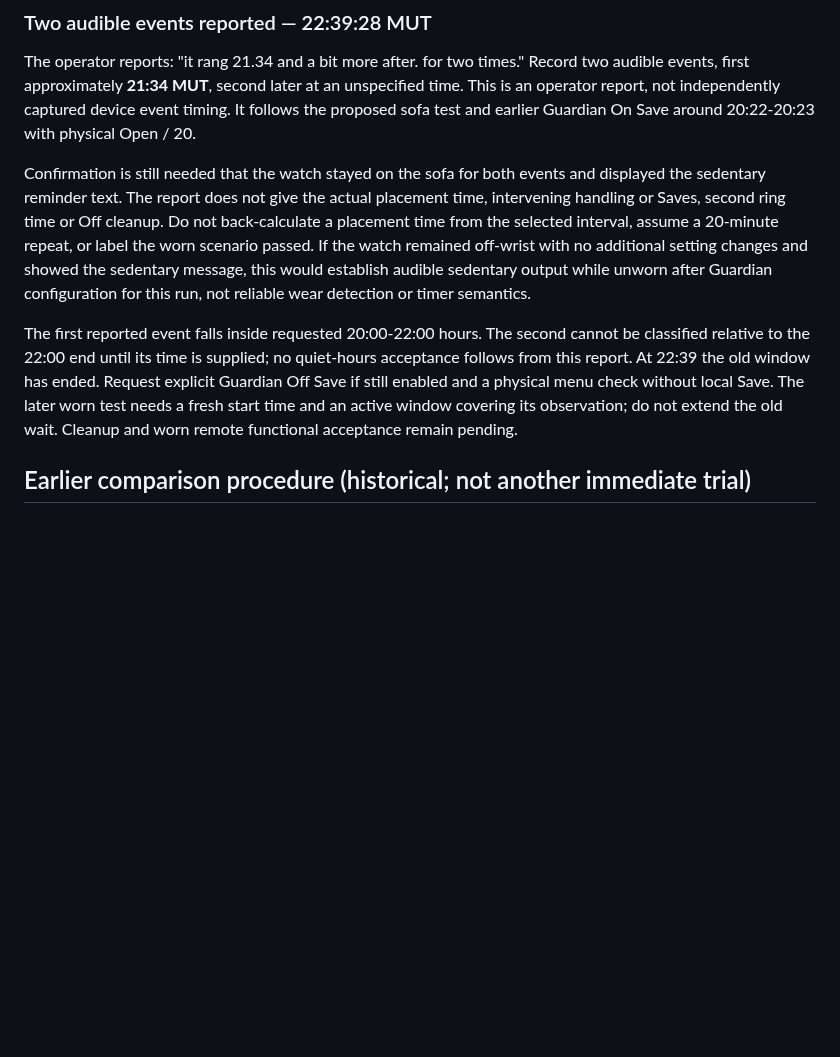
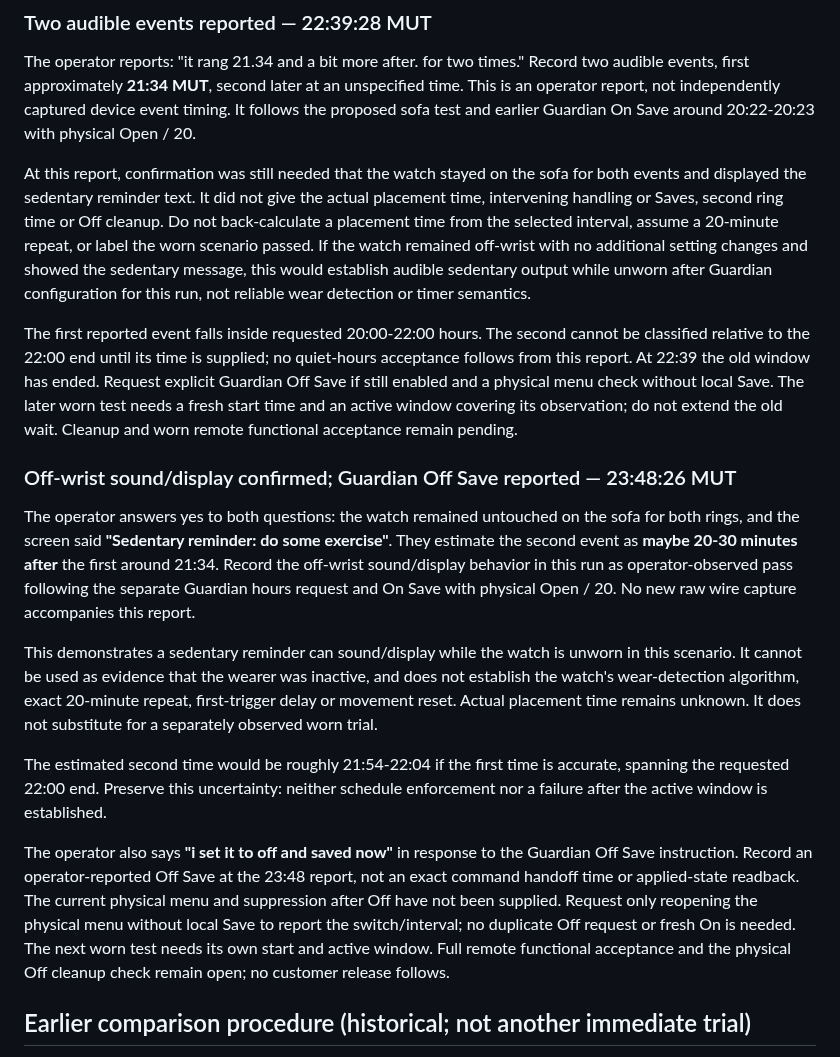
Before and after one commit to vikrav14/guardian, a Markdown page: docs/testing/sedentary-source-audit-2026-09-29.md, the part around the change. Rendered like a GitHub page; blank space fills up the shorter version.

Commit message:
docs: confirm off-wrist sedentary sound and display; record Guardian Off save

```diff
--- a/docs/testing/sedentary-source-audit-2026-09-29.md
+++ b/docs/testing/sedentary-source-audit-2026-09-29.md
@@ -548,8 +548,8 @@ an unspecified time. This is an operator report, not independently captured
 device event timing. It follows the proposed sofa test and earlier Guardian
 On Save around 20:22-20:23 with physical Open / 20.
 
-Confirmation is still needed that the watch stayed on the sofa for both events
-and displayed the sedentary reminder text. The report does not give the actual
+At this report, confirmation was still needed that the watch stayed on the sofa
+for both events and displayed the sedentary reminder text. It did not give the actual
 placement time, intervening handling or Saves, second ring time or Off cleanup.
 Do not back-calculate a placement time from the selected interval, assume a
 20-minute repeat, or label the worn scenario passed. If the watch remained
@@ -564,6 +564,34 @@ ended. Request explicit Guardian Off Save if still enabled and a physical menu
 check without local Save. The later worn test needs a fresh start time and an
 active window covering its observation; do not extend the old wait. Cleanup
 and worn remote functional acceptance remain pending.
+
+### Off-wrist sound/display confirmed; Guardian Off Save reported — 23:48:26 MUT
+
+The operator answers yes to both questions: the watch remained untouched on
+the sofa for both rings, and the screen said **"Sedentary reminder: do some
+exercise"**. They estimate the second event as **maybe 20-30 minutes after**
+the first around 21:34. Record the off-wrist sound/display behavior in this run
+as operator-observed pass following the separate Guardian hours request and On
+Save with physical Open / 20. No new raw wire capture accompanies this report.
+
+This demonstrates a sedentary reminder can sound/display while the watch is
+unworn in this scenario. It cannot be used as evidence that the wearer was
+inactive, and does not establish the watch's wear-detection algorithm, exact
+20-minute repeat, first-trigger delay or movement reset. Actual placement time
+remains unknown. It does not substitute for a separately observed worn trial.
+
+The estimated second time would be roughly 21:54-22:04 if the first time is
+accurate, spanning the requested 22:00 end. Preserve this uncertainty: neither
+schedule enforcement nor a failure after the active window is established.
+
+The operator also says **"i set it to off and saved now"** in response to the
+Guardian Off Save instruction. Record an operator-reported Off Save at the
+23:48 report, not an exact command handoff time or applied-state readback. The
+current physical menu and suppression after Off have not been supplied.
+Request only reopening the physical menu without local Save to report the
+switch/interval; no duplicate Off request or fresh On is needed. The next worn
+test needs its own start and active window. Full remote functional acceptance
+and the physical Off cleanup check remain open; no customer release follows.
 
 ## Earlier comparison procedure (historical; not another immediate trial)
 
```
Also changed, not shown: docs/GUARDIAN_V52_REAL_DEVICE_ACCEPTANCE.md (+17 -12 lines), docs/testing/movement-reminder-app-trial.md (+28 -18 lines).
